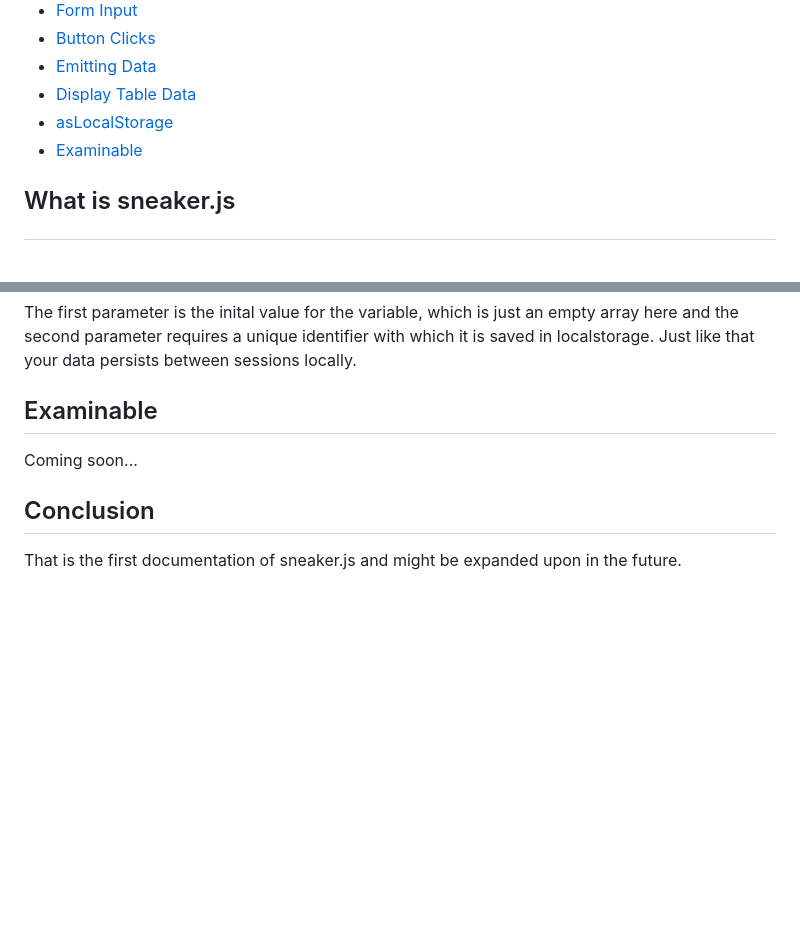
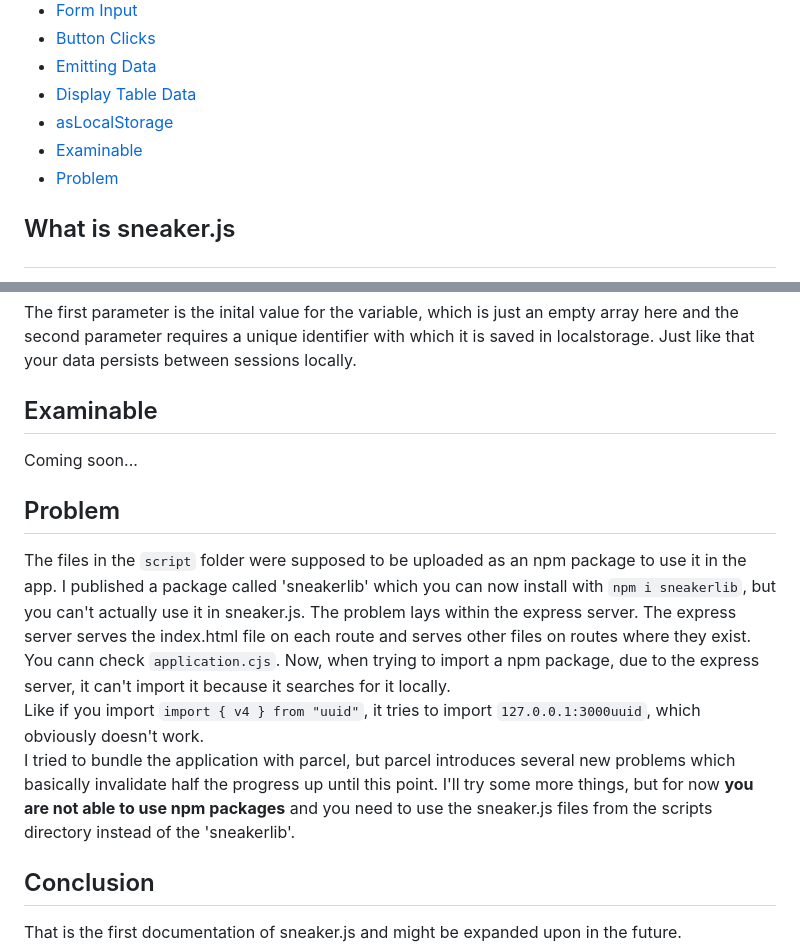
Before and after one commit to YeagerCS/sneaker.js, a Markdown page: README.md, 2 parts joined by grey strips. Drawn GitHub-style; blank space fills up the shorter version.

```diff
--- a/README.md
+++ b/README.md
@@ -12,6 +12,7 @@
 - [Display Table Data](#display-table-data)
 - [asLocalStorage](#aslocalstorage)
 - [Examinable](#examinable)
+- [Problem](#problem)
 
 
 ## <p id="sneakerjs">What is sneaker.js</p>
@@ -355,5 +356,10 @@ The first parameter is the inital value for the variable, which is just an empty
 ## Examinable
 Coming soon...
 
+## Problem
+The files in the `script` folder were supposed to be uploaded as an npm package to use it in the app. I published a package called 'sneakerlib' which you can now install with `npm i sneakerlib`, but you can't actually use it in sneaker.js. The problem lays within the express server. The express server serves the index.html file on each route and serves other files on routes where they exist. You cann check `application.cjs`. Now, when trying to import a npm package, due to the express server, it can't import it because it searches for it locally.
+Like if you import `import { v4 } from "uuid"`, it tries to import `127.0.0.1:3000uuid`, which obviously doesn't work.
+I tried to bundle the application with parcel, but parcel introduces several new problems which basically invalidate half the progress up until this point. I'll try some more things, but for now **you are not able to use npm packages** and you need to use the sneaker.js files from the scripts directory instead of the 'sneakerlib'.
+
 ## Conclusion
 That is the first documentation of sneaker.js and might be expanded upon in the future.
```
